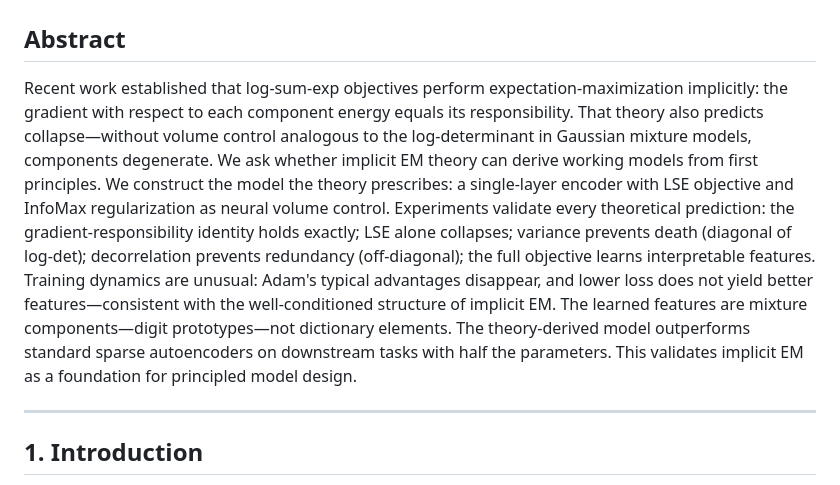
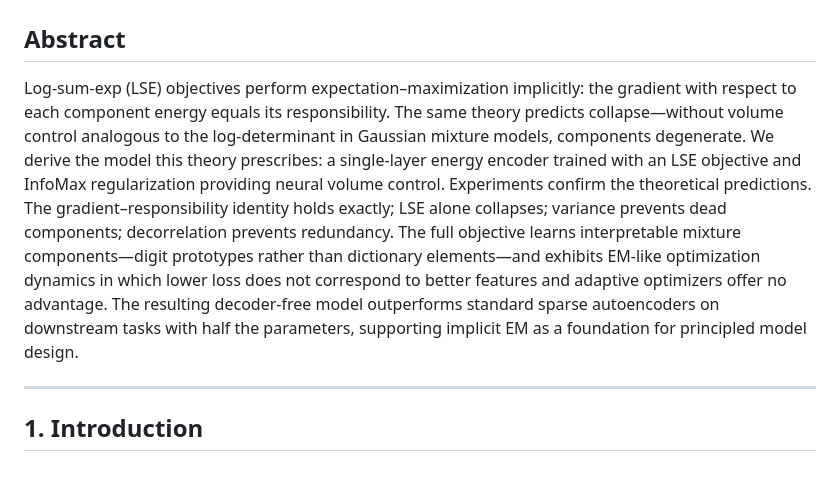
Before and after one commit to alanoursland/implicit_em_in_neural_activations, a Markdown page: encoder_study/draft/draft2.md, the part around the change. GitHub-like rendering.

Commit message:
updating abstract

```diff
--- a/encoder_study/draft/draft2.md
+++ b/encoder_study/draft/draft2.md
@@ -2,7 +2,7 @@
 
 ## Abstract
 
-Recent work established that log-sum-exp objectives perform expectation-maximization implicitly: the gradient with respect to each component energy equals its responsibility. That theory also predicts collapse—without volume control analogous to the log-determinant in Gaussian mixture models, components degenerate. We ask whether implicit EM theory can derive working models from first principles. We construct the model the theory prescribes: a single-layer encoder with LSE objective and InfoMax regularization as neural volume control. Experiments validate every theoretical prediction: the gradient-responsibility identity holds exactly; LSE alone collapses; variance prevents death (diagonal of log-det); decorrelation prevents redundancy (off-diagonal); the full objective learns interpretable features. Training dynamics are unusual: Adam's typical advantages disappear, and lower loss does not yield better features—consistent with the well-conditioned structure of implicit EM. The learned features are mixture components—digit prototypes—not dictionary elements. The theory-derived model outperforms standard sparse autoencoders on downstream tasks with half the parameters. This validates implicit EM as a foundation for principled model design.
+Log-sum-exp (LSE) objectives perform expectation–maximization implicitly: the gradient with respect to each component energy equals its responsibility. The same theory predicts collapse—without volume control analogous to the log-determinant in Gaussian mixture models, components degenerate. We derive the model this theory prescribes: a single-layer energy encoder trained with an LSE objective and InfoMax regularization providing neural volume control. Experiments confirm the theoretical predictions. The gradient–responsibility identity holds exactly; LSE alone collapses; variance prevents dead components; decorrelation prevents redundancy. The full objective learns interpretable mixture components—digit prototypes rather than dictionary elements—and exhibits EM-like optimization dynamics in which lower loss does not correspond to better features and adaptive optimizers offer no advantage. The resulting decoder-free model outperforms standard sparse autoencoders on downstream tasks with half the parameters, supporting implicit EM as a foundation for principled model design.
 
 ---
 
```
